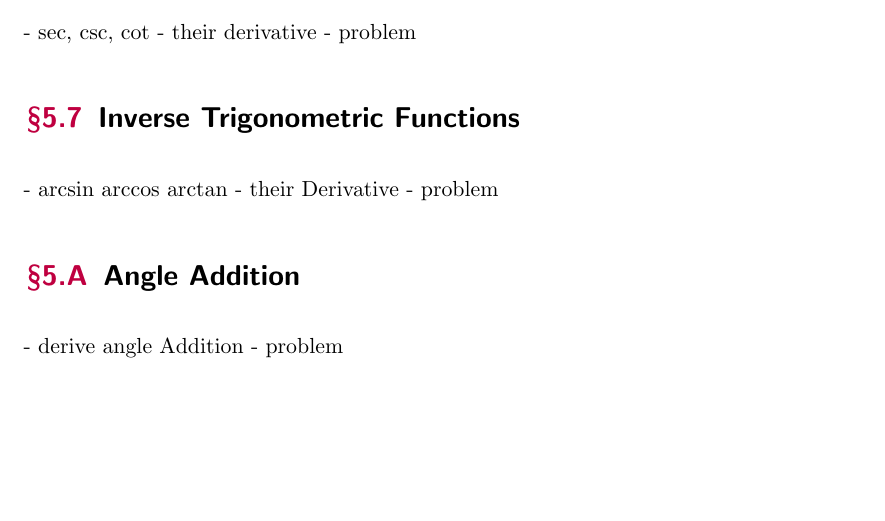
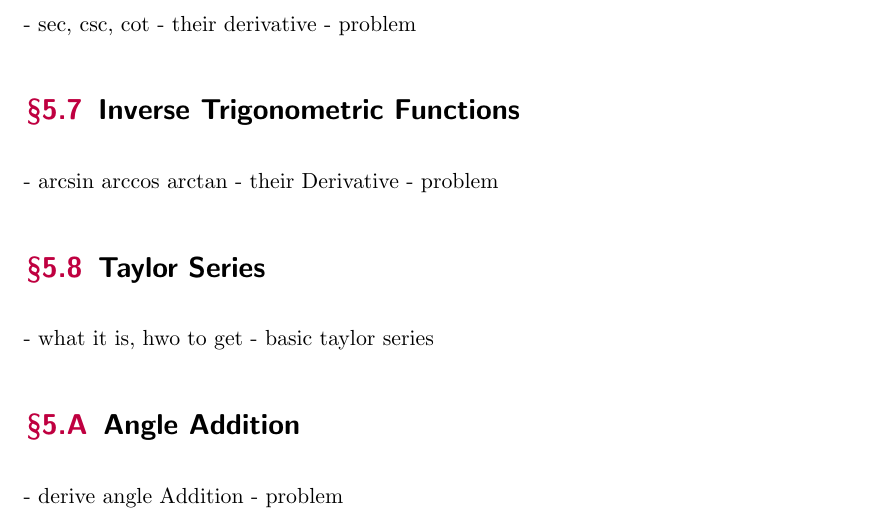
Before and after one commit to truebaguettegod/LKS-Precalc-Guide, a LaTeX book (final.tex, which reads tex/5.tex): part of page 16 of 25, cut so that both start at the same text, the shorter picture padded with empty space. Compiled offline with pdfLaTeX; a LaTeX package or settings file that is missing is left out.

Commit message:
Update 5.tex

```diff
--- a/tex/5.tex
+++ b/tex/5.tex
@@ -45,6 +45,9 @@
 - arcsin arccos arctan
 - their Derivative
 - problem
+\section{Taylor Series}
+- what it is, hwo to get
+- basic taylor series
 
 \begin{subappendices}
     \section{Angle Addition}
```
